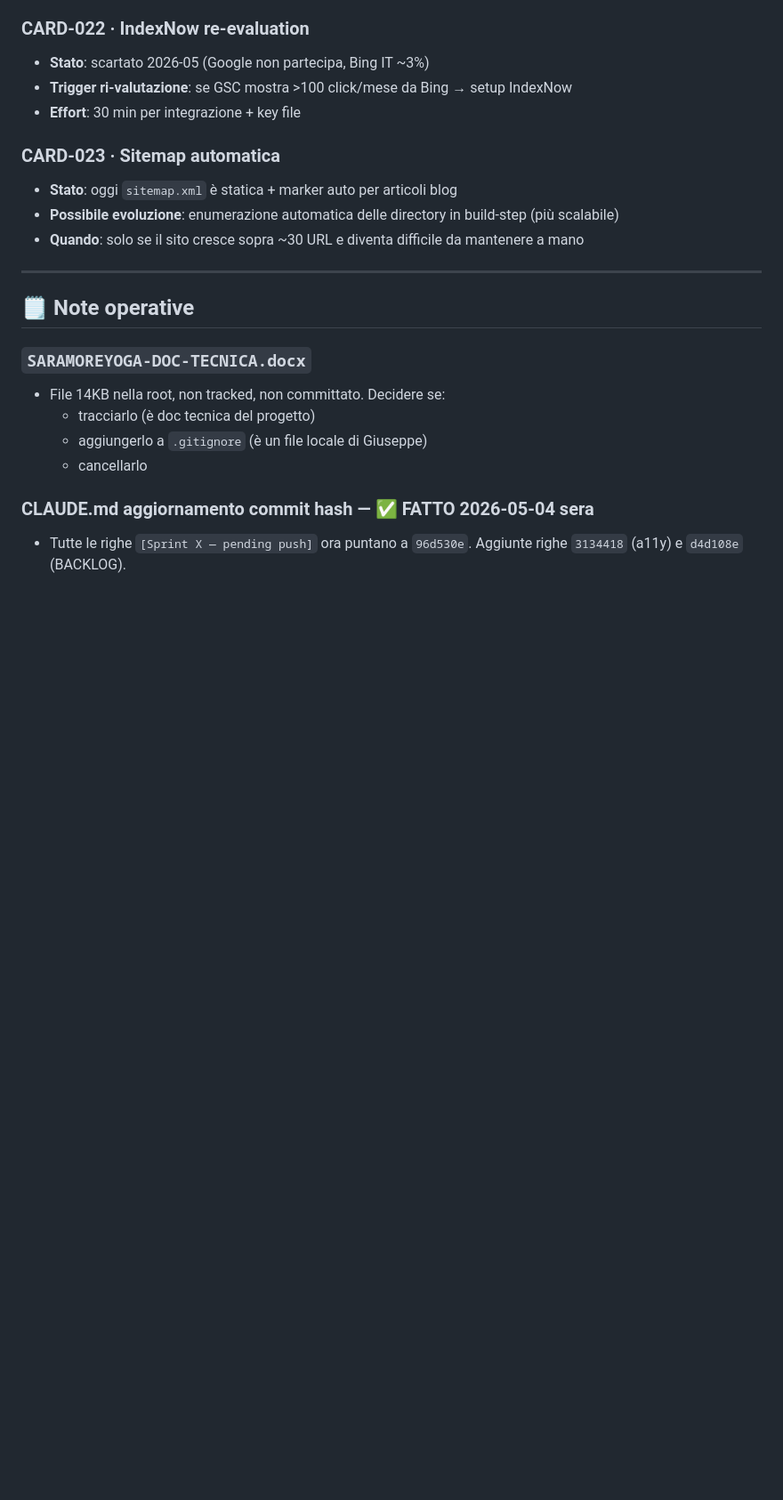
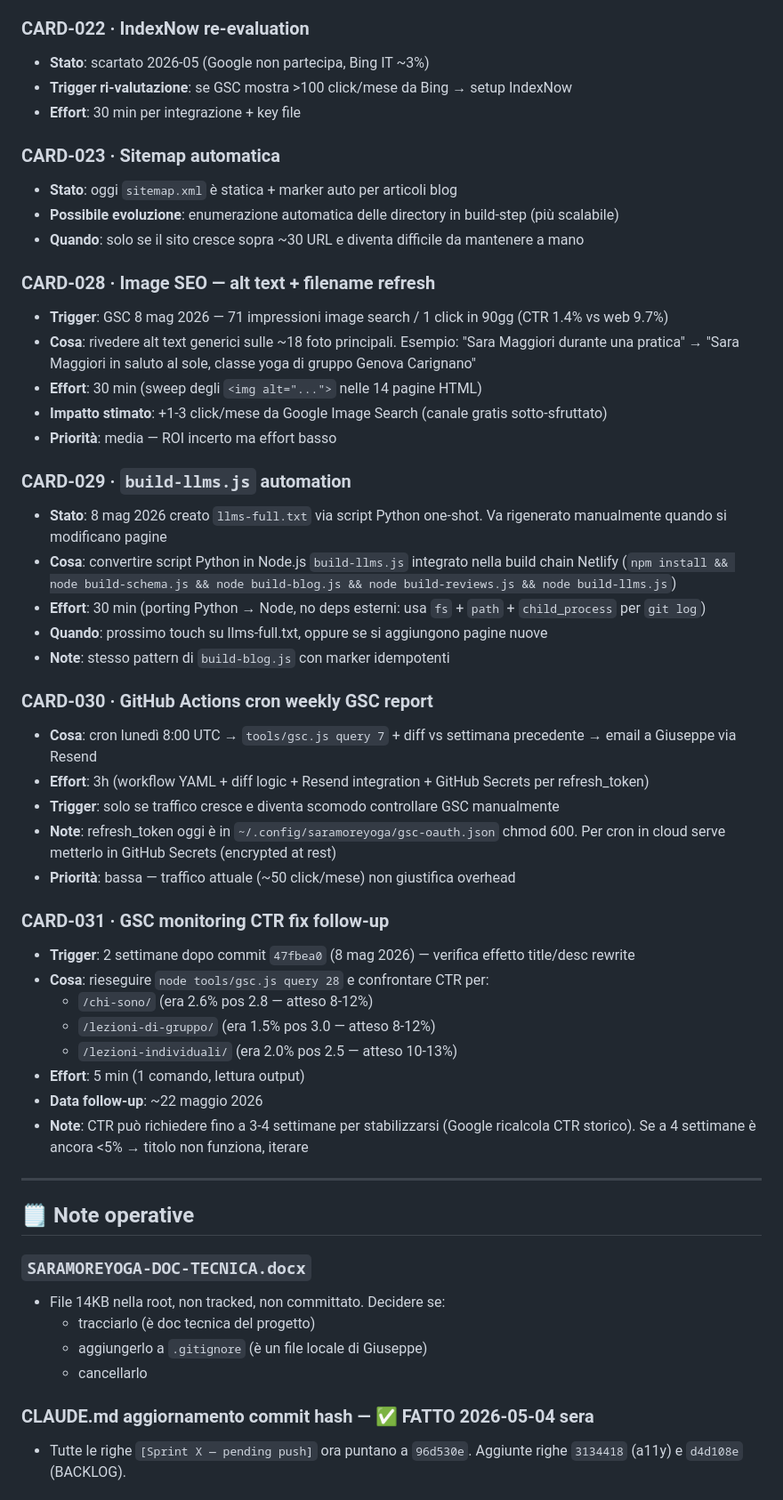
Before and after one commit to Giuserrr/saramore2026, a Markdown page: BACKLOG.md, the part around one of its changes. Shown at 89% size. Drawn GitHub-style; blank space fills up the shorter version.

```diff
--- a/BACKLOG.md
+++ b/BACKLOG.md
@@ -273,6 +273,37 @@
 - **Possibile evoluzione**: enumerazione automatica delle directory in build-step (più scalabile)
 - **Quando**: solo se il sito cresce sopra ~30 URL e diventa difficile da mantenere a mano
 
+### CARD-028 · Image SEO — alt text + filename refresh
+- **Trigger**: GSC 8 mag 2026 — 71 impressioni image search / 1 click in 90gg (CTR 1.4% vs web 9.7%)
+- **Cosa**: rivedere alt text generici sulle ~18 foto principali. Esempio: "Sara Maggiori durante una pratica" → "Sara Maggiori in saluto al sole, classe yoga di gruppo Genova Carignano"
+- **Effort**: 30 min (sweep degli `<img alt="...">` nelle 14 pagine HTML)
+- **Impatto stimato**: +1-3 click/mese da Google Image Search (canale gratis sotto-sfruttato)
+- **Priorità**: media — ROI incerto ma effort basso
+
+### CARD-029 · `build-llms.js` automation
+- **Stato**: 8 mag 2026 creato `llms-full.txt` via script Python one-shot. Va rigenerato manualmente quando si modificano pagine
+- **Cosa**: convertire script Python in Node.js `build-llms.js` integrato nella build chain Netlify (`npm install && node build-schema.js && node build-blog.js && node build-reviews.js && node build-llms.js`)
+- **Effort**: 30 min (porting Python → Node, no deps esterni: usa `fs` + `path` + `child_process` per `git log`)
+- **Quando**: prossimo touch su llms-full.txt, oppure se si aggiungono pagine nuove
+- **Note**: stesso pattern di `build-blog.js` con marker idempotenti
+
+### CARD-030 · GitHub Actions cron weekly GSC report
+- **Cosa**: cron lunedì 8:00 UTC → `tools/gsc.js query 7` + diff vs settimana precedente → email a Giuseppe via Resend
+- **Effort**: 3h (workflow YAML + diff logic + Resend integration + GitHub Secrets per refresh_token)
+- **Trigger**: solo se traffico cresce e diventa scomodo controllare GSC manualmente
+- **Note**: refresh_token oggi è in `~/.config/saramoreyoga/gsc-oauth.json` chmod 600. Per cron in cloud serve metterlo in GitHub Secrets (encrypted at rest)
+- **Priorità**: bassa — traffico attuale (~50 click/mese) non giustifica overhead
+
+### CARD-031 · GSC monitoring CTR fix follow-up
+- **Trigger**: 2 settimane dopo commit `47fbea0` (8 mag 2026) — verifica effetto title/desc rewrite
+- **Cosa**: rieseguire `node tools/gsc.js query 28` e confrontare CTR per:
+  - `/chi-sono/` (era 2.6% pos 2.8 — atteso 8-12%)
+  - `/lezioni-di-gruppo/` (era 1.5% pos 3.0 — atteso 8-12%)
+  - `/lezioni-individuali/` (era 2.0% pos 2.5 — atteso 10-13%)
+- **Effort**: 5 min (1 comando, lettura output)
+- **Data follow-up**: ~22 maggio 2026
+- **Note**: CTR può richiedere fino a 3-4 settimane per stabilizzarsi (Google ricalcola CTR storico). Se a 4 settimane è ancora <5% → titolo non funziona, iterare
+
 ---
 
 ## 🗒️ Note operative
```
Also changed, not shown: other parts of BACKLOG.md (+1 -1 lines), CLAUDE.md (+27 -2 lines).
